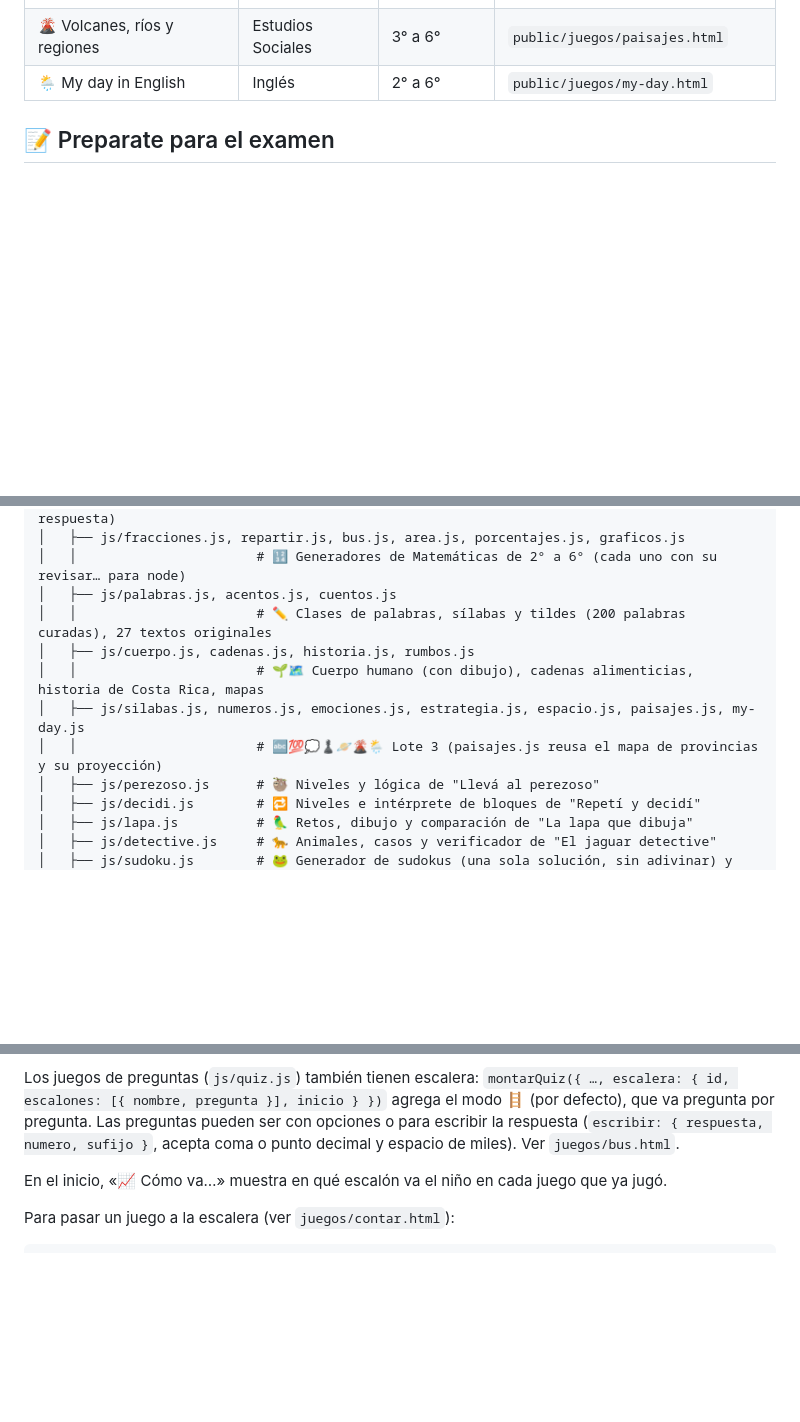
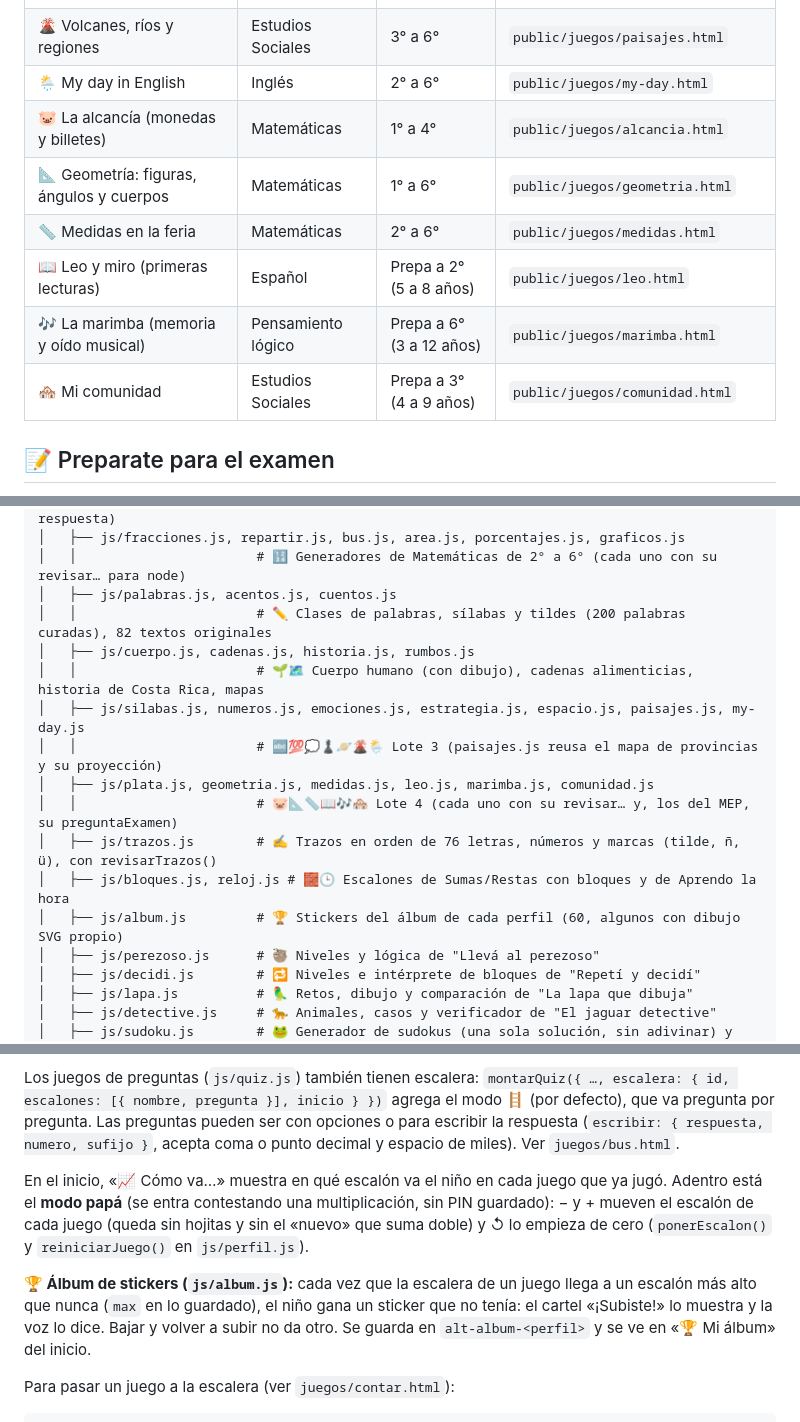
Before and after one commit to SNN-Soluciones/aprendo-a-lo-tico, a Markdown page: README.md, 3 parts joined by grey strips. Drawn GitHub-style; blank space fills up the shorter version.

```diff
--- a/README.md
+++ b/README.md
@@ -67,6 +67,12 @@ Juegos educativos **gratis** para niños y niñas de Costa Rica, con sabor tico:
 | 🪐 El sistema solar y la Tierra | Ciencias | 3° a 6° | `public/juegos/espacio.html` |
 | 🌋 Volcanes, ríos y regiones | Estudios Sociales | 3° a 6° | `public/juegos/paisajes.html` |
 | 🌦️ My day in English | Inglés | 2° a 6° | `public/juegos/my-day.html` |
+| 🐷 La alcancía (monedas y billetes) | Matemáticas | 1° a 4° | `public/juegos/alcancia.html` |
+| 📐 Geometría: figuras, ángulos y cuerpos | Matemáticas | 1° a 6° | `public/juegos/geometria.html` |
+| 📏 Medidas en la feria | Matemáticas | 2° a 6° | `public/juegos/medidas.html` |
+| 📖 Leo y miro (primeras lecturas) | Español | Prepa a 2° (5 a 8 años) | `public/juegos/leo.html` |
+| 🎶 La marimba (memoria y oído musical) | Pensamiento lógico | Prepa a 6° (3 a 12 años) | `public/juegos/marimba.html` |
+| 🏘️ Mi comunidad | Estudios Sociales | Prepa a 3° (4 a 9 años) | `public/juegos/comunidad.html` |
 
 ## 📝 Preparate para el examen
 
@@ -99,11 +105,16 @@ aprendo-a-lo-tico/
 │   ├── js/fracciones.js, repartir.js, bus.js, area.js, porcentajes.js, graficos.js
 │   │                       # 🔢 Generadores de Matemáticas de 2° a 6° (cada uno con su revisar… para node)
 │   ├── js/palabras.js, acentos.js, cuentos.js
-│   │                       # ✏️ Clases de palabras, sílabas y tildes (200 palabras curadas), 27 textos originales
+│   │                       # ✏️ Clases de palabras, sílabas y tildes (200 palabras curadas), 82 textos originales
 │   ├── js/cuerpo.js, cadenas.js, historia.js, rumbos.js
 │   │                       # 🌱🗺️ Cuerpo humano (con dibujo), cadenas alimenticias, historia de Costa Rica, mapas
 │   ├── js/silabas.js, numeros.js, emociones.js, estrategia.js, espacio.js, paisajes.js, my-day.js
 │   │                       # 🔤💯💭♟️🪐🌋🌦️ Lote 3 (paisajes.js reusa el mapa de provincias y su proyección)
+│   ├── js/plata.js, geometria.js, medidas.js, leo.js, marimba.js, comunidad.js
+│   │                       # 🐷📐📏📖🎶🏘️ Lote 4 (cada uno con su revisar… y, los del MEP, su preguntaExamen)
+│   ├── js/trazos.js        # ✍️ Trazos en orden de 76 letras, números y marcas (tilde, ñ, ü), con revisarTrazos()
+│   ├── js/bloques.js, reloj.js # 🧱🕒 Escalones de Sumas/Restas con bloques y de Aprendo la hora
+│   ├── js/album.js         # 🏆 Stickers del álbum de cada perfil (60, algunos con dibujo SVG propio)
 │   ├── js/perezoso.js      # 🦥 Niveles y lógica de "Llevá al perezoso"
 │   ├── js/decidi.js        # 🔁 Niveles e intérprete de bloques de "Repetí y decidí"
 │   ├── js/lapa.js          # 🦜 Retos, dibujo y comparación de "La lapa que dibuja"
@@ -231,7 +242,9 @@ La primera vez, el inicio pregunta **cuántos años tiene** quien va a jugar, **
 
 Los juegos de preguntas (`js/quiz.js`) también tienen escalera: `montarQuiz({ …, escalera: { id, escalones: [{ nombre, pregunta }], inicio } })` agrega el modo 🪜 (por defecto), que va pregunta por pregunta. Las preguntas pueden ser con opciones o para escribir la respuesta (`escribir: { respuesta, numero, sufijo }`, acepta coma o punto decimal y espacio de miles). Ver `juegos/bus.html`.
 
-En el inicio, «📈 Cómo va…» muestra en qué escalón va el niño en cada juego que ya jugó.
+En el inicio, «📈 Cómo va…» muestra en qué escalón va el niño en cada juego que ya jugó. Adentro está el **modo papá** (se entra contestando una multiplicación, sin PIN guardado): − y + mueven el escalón de cada juego (queda sin hojitas y sin el «nuevo» que suma doble) y ↺ lo empieza de cero (`ponerEscalon()` y `reiniciarJuego()` en `js/perfil.js`).
+
+**🏆 Álbum de stickers (`js/album.js`):** cada vez que la escalera de un juego llega a un escalón más alto que nunca (`max` en lo guardado), el niño gana un sticker que no tenía: el cartel «¡Subiste!» lo muestra y la voz lo dice. Bajar y volver a subir no da otro. Se guarda en `alt-album-<perfil>` y se ve en «🏆 Mi álbum» del inicio.
 
 Para pasar un juego a la escalera (ver `juegos/contar.html`):
 
```
Also changed, not shown: other parts of README.md (+1 -1 lines), TODO.md (+19 -11 lines).
